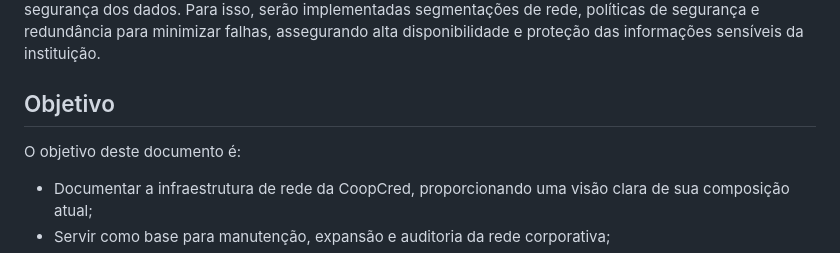
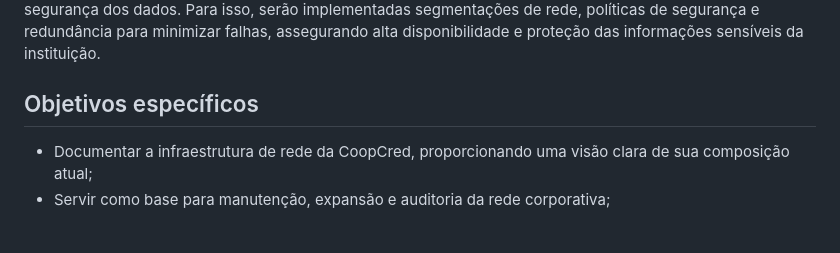
Before and after one commit to VictorHVasquez/pmv-si-2025-1-pe5-t1-g3-coopcred, a Markdown page: docs/context.md, the part around the change. Rendered like a GitHub page; blank space fills up the shorter version.

```diff
--- a/docs/context.md
+++ b/docs/context.md
@@ -23,9 +23,8 @@ Visão: Ser referência no setor de cooperativas de crédito em Minas Gerais, de
 Este projeto visa desenvolver a infraestrutura de rede para a CoopCred, garantindo a conectividade confiável entre a matriz e as filiais, além de oferecer serviços internos essenciais para o funcionamento seguro e eficiente da instituição.
 A infraestrutura será projetada para suportar os serviços financeiros da cooperativa, incluindo operações bancárias internas, sistemas de transações online, comunicação entre unidades e segurança dos dados. Para isso, serão implementadas segmentações de rede, políticas de segurança e redundância para minimizar falhas, assegurando alta disponibilidade e proteção das informações sensíveis da instituição.
 
-## Objetivo
+## Objetivos específicos
 
-O objetivo deste documento é:
 
 - Documentar a infraestrutura de rede da CoopCred, proporcionando uma visão clara de sua composição atual;
 - Servir como base para manutenção, expansão e auditoria da rede corporativa;
```
